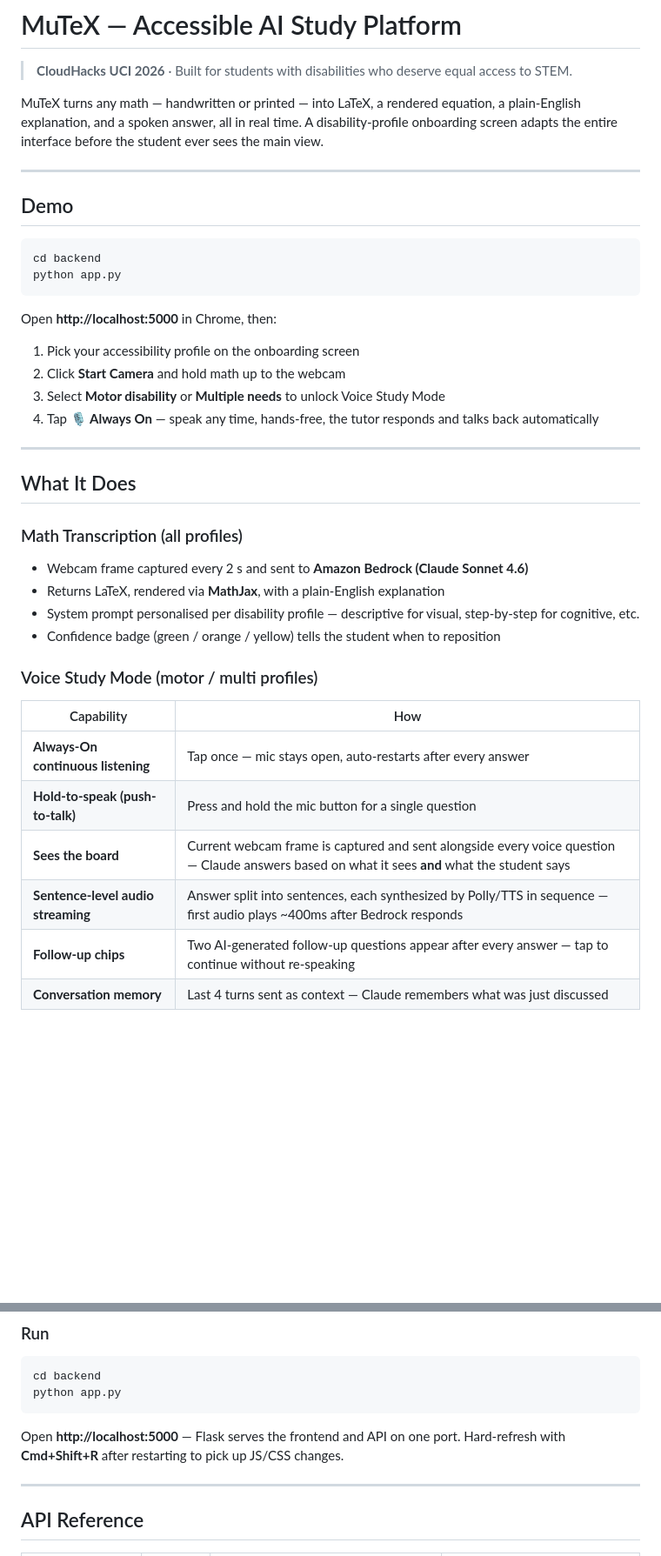
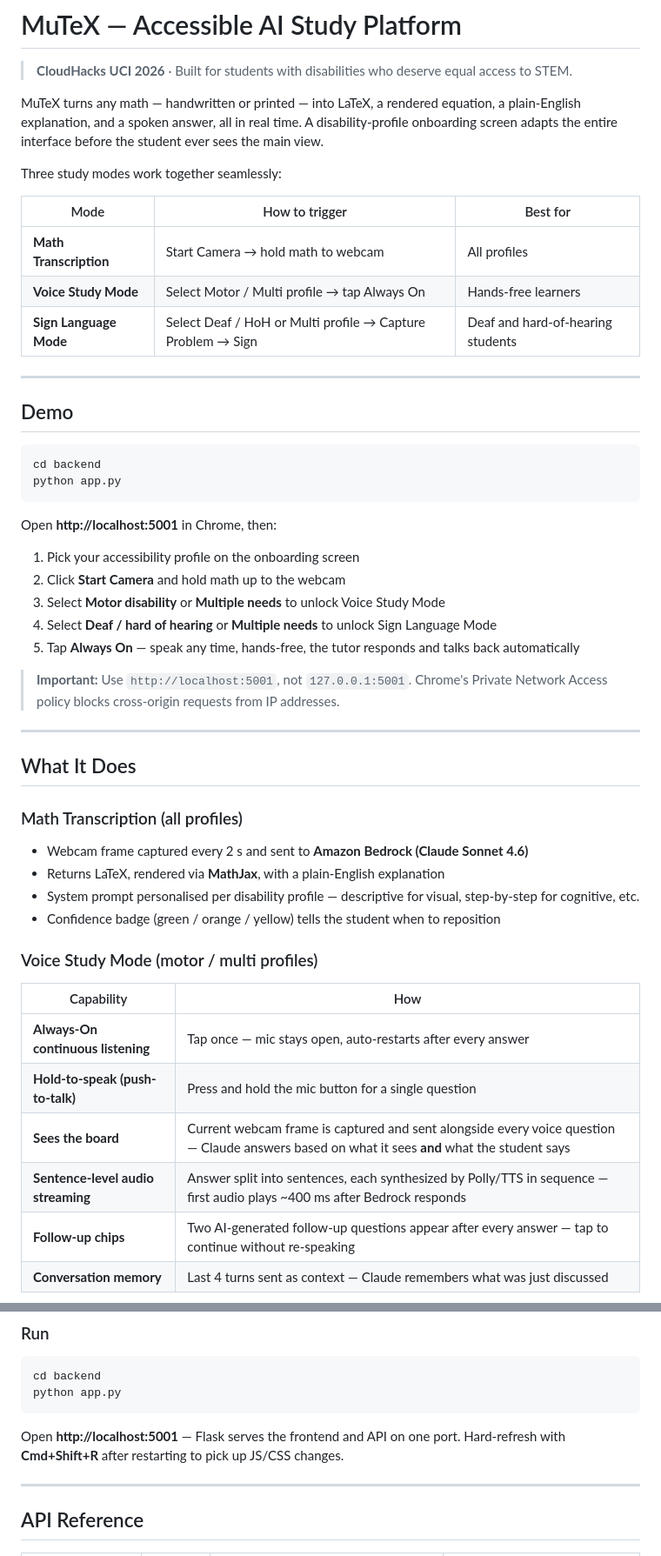
Before and after one commit to ple0309/CloudHacks-UCI-2026, a Markdown page: README.md, 2 parts joined by grey strips. Shown at 87% size. Rendered like a GitHub page; blank space fills up the shorter version.

````diff
--- a/README.md
+++ b/README.md
@@ -3,6 +3,14 @@
 > **CloudHacks UCI 2026** · Built for students with disabilities who deserve equal access to STEM.
 
 MuTeX turns any math — handwritten or printed — into LaTeX, a rendered equation, a plain-English explanation, and a spoken answer, all in real time. A disability-profile onboarding screen adapts the entire interface before the student ever sees the main view.
+
+Three study modes work together seamlessly:
+
+| Mode | How to trigger | Best for |
+|---|---|---|
+| **Math Transcription** | Start Camera → hold math to webcam | All profiles |
+| **Voice Study Mode** | Select Motor / Multi profile → tap Always On | Hands-free learners |
+| **Sign Language Mode** | Select Deaf / HoH or Multi profile → Capture Problem → Sign | Deaf and hard-of-hearing students |
 
 ---
 
@@ -13,12 +21,15 @@ cd backend
 python app.py
 ```
 
-Open **http://localhost:5000** in Chrome, then:
+Open **http://localhost:5001** in Chrome, then:
 
 1. Pick your accessibility profile on the onboarding screen
 2. Click **Start Camera** and hold math up to the webcam
 3. Select **Motor disability** or **Multiple needs** to unlock Voice Study Mode
-4. Tap **🎙 Always On** — speak any time, hands-free, the tutor responds and talks back automatically
+4. Select **Deaf / hard of hearing** or **Multiple needs** to unlock Sign Language Mode
+5. Tap **Always On** — speak any time, hands-free, the tutor responds and talks back automatically
+
+> **Important:** Use `http://localhost:5001`, not `127.0.0.1:5001`. Chrome's Private Network Access policy blocks cross-origin requests from IP addresses.
 
 ---
 
@@ -31,12 +42,13 @@ Open **http://localhost:5000** in Chrome, then:
 - Confidence badge (green / orange / yellow) tells the student when to reposition
 
 ### Voice Study Mode (motor / multi profiles)
+
 | Capability | How |
 |---|---|
 | **Always-On continuous listening** | Tap once — mic stays open, auto-restarts after every answer |
 | **Hold-to-speak (push-to-talk)** | Press and hold the mic button for a single question |
 | **Sees the board** | Current webcam frame is captured and sent alongside every voice question — Claude answers based on what it sees **and** what the student says |
-| **Sentence-level audio streaming** | Answer split into sentences, each synthesized by Polly/TTS in sequence — first audio plays ~400ms after Bedrock responds |
+| **Sentence-level audio streaming** | Answer split into sentences, each synthesized by Polly/TTS in sequence — first audio plays ~400 ms after Bedrock responds |
 | **Follow-up chips** | Two AI-generated follow-up questions appear after every answer — tap to continue without re-speaking |
 | **Conversation memory** | Last 4 turns sent as context — Claude remembers what was just discussed |
 
@@ -147,7 +186,7 @@ cd backend
 python app.py
 ```
 
-Open **http://localhost:5000** — Flask serves the frontend and API on one port. Hard-refresh with **Cmd+Shift+R** after restarting to pick up JS/CSS changes.
+Open **http://localhost:5001** — Flask serves the frontend and API on one port. Hard-refresh with **Cmd+Shift+R** after restarting to pick up JS/CSS changes.
 
 ---
 
````
Also changed, not shown: other parts of README.md (+74 -27 lines).
